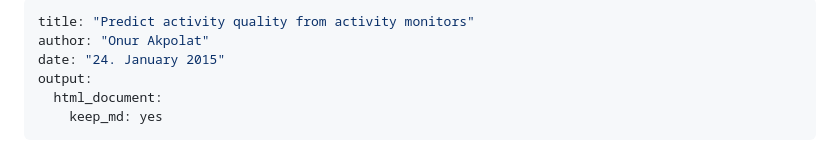
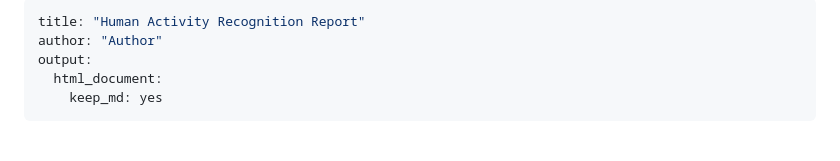
Before and after one commit to Joshika28/Human-Activity-Recognition, a Markdown page: analysis.md, the part around the change. Drawn GitHub-style.

```diff
--- a/analysis.md
+++ b/analysis.md
@@ -1,7 +1,6 @@
 ---
-title: "Predict activity quality from activity monitors"
-author: "Onur Akpolat"
-date: "24. January 2015"
+title: "Human Activity Recognition Report"
+author: "Author"
 output:
   html_document:
     keep_md: yes
```
